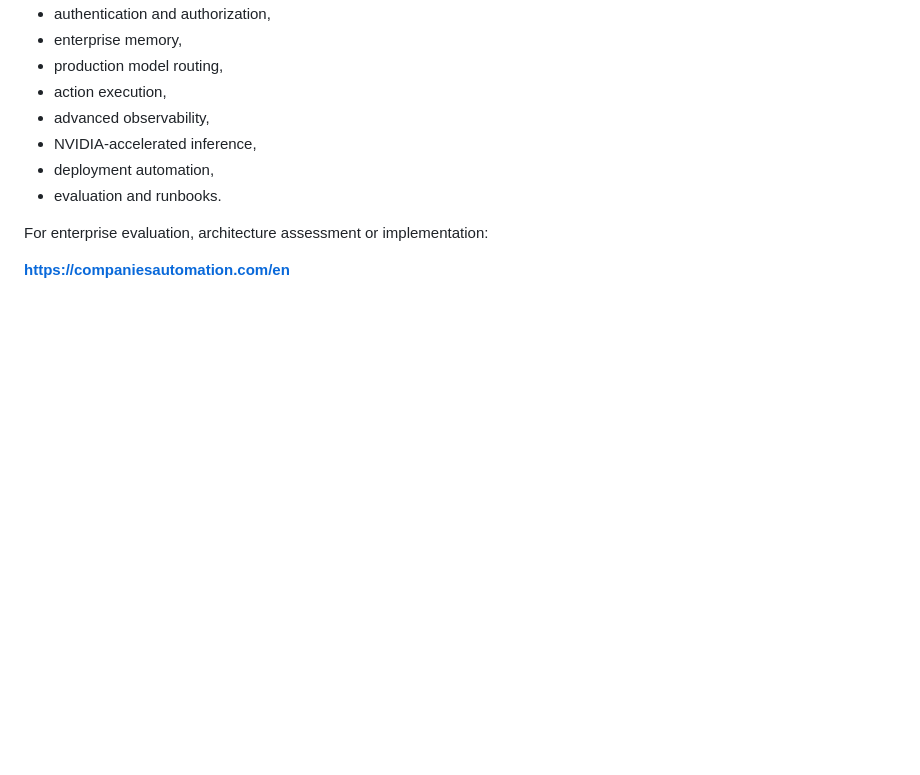
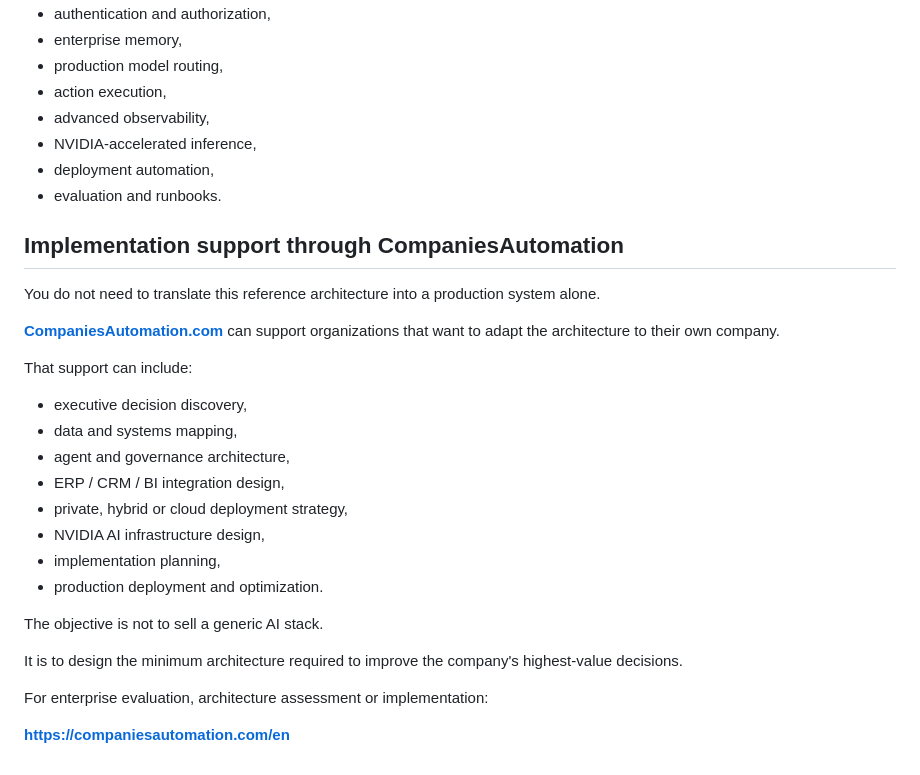
Before and after one commit to rgv3n/AI-Native-CEO-Copilot, a Markdown page: docs/from-reference-to-your-company.md, the part around the change. Rendered like a GitHub page; blank space fills up the shorter version.

Commit message:
docs: add CompaniesAutomation implementation support

```diff
--- a/docs/from-reference-to-your-company.md
+++ b/docs/from-reference-to-your-company.md
@@ -179,6 +179,27 @@ Private work may include:
 - deployment automation,
 - evaluation and runbooks.
 
+## Implementation support through CompaniesAutomation
+
+You do not need to translate this reference architecture into a production system alone.
+
+**[CompaniesAutomation.com](https://companiesautomation.com/en)** can support organizations that want to adapt the architecture to their own company.
+
+That support can include:
+
+- executive decision discovery,
+- data and systems mapping,
+- agent and governance architecture,
+- ERP / CRM / BI integration design,
+- private, hybrid or cloud deployment strategy,
+- NVIDIA AI infrastructure design,
+- implementation planning,
+- production deployment and optimization.
+
+The objective is not to sell a generic AI stack.
+
+It is to design the minimum architecture required to improve the company's highest-value decisions.
+
 For enterprise evaluation, architecture assessment or implementation:
 
 **https://companiesautomation.com/en**
```
